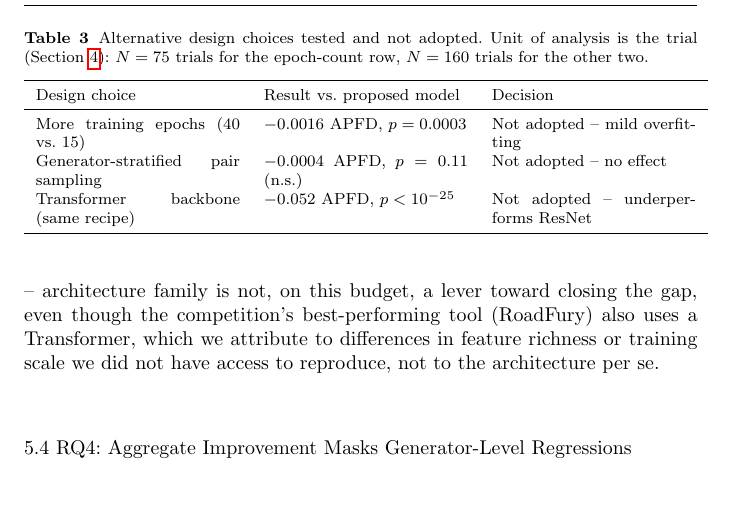
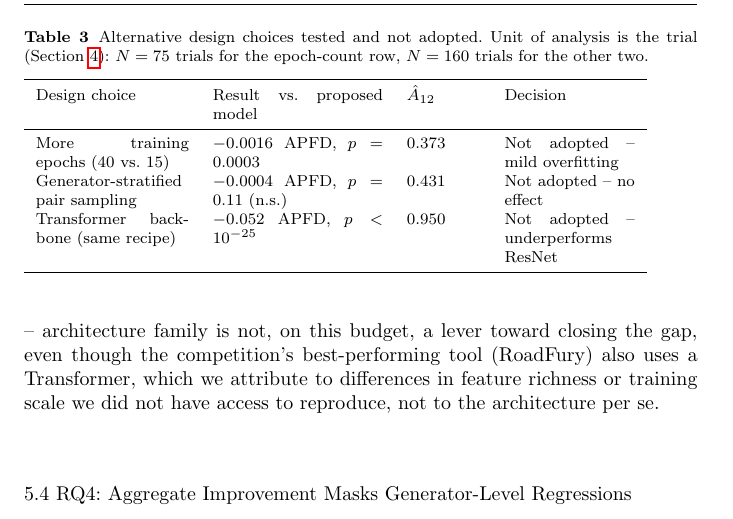
Before and after one commit to VishalKumarSwain/kseresnet-v2-artifact, a LaTeX paper (paper/main.tex): part of page 16 of 22, cut so that both start at the same text. Compiled offline with pdfLaTeX.

Commit message:
Add Vargha-Delaney A12 effect sizes to all three robustness-check rows in Table 3

```diff
--- a/paper/main.tex
+++ b/paper/main.tex
@@ -673,13 +673,13 @@ did not have access to reproduce, not to the architecture per se.
 analysis is the trial (Section~\ref{sec:methodology}): $N=75$ trials for
 the epoch-count row, $N=160$ trials for the other two.}
 \label{tab:design}
-\begin{tabular}{p{3.6cm}p{3.6cm}p{3.6cm}}
+\begin{tabular}{p{2.7cm}p{3.0cm}p{1.3cm}p{2.3cm}}
 \toprule
-Design choice & Result vs. proposed model & Decision \\
+Design choice & Result vs. proposed model & $\hat{A}_{12}$ & Decision \\
 \midrule
-More training epochs (40 vs. 15) & $-0.0016$ APFD, $p=0.0003$ & Not adopted -- mild overfitting \\
-Generator-stratified pair sampling & $-0.0004$ APFD, $p=0.11$ (n.s.) & Not adopted -- no effect \\
-Transformer backbone (same recipe) & $-0.052$ APFD, $p<10^{-25}$ & Not adopted -- underperforms ResNet \\
+More training epochs (40 vs. 15) & $-0.0016$ APFD, $p=0.0003$ & 0.373 & Not adopted -- mild overfitting \\
+Generator-stratified pair sampling & $-0.0004$ APFD, $p=0.11$ (n.s.) & 0.431 & Not adopted -- no effect \\
+Transformer backbone (same recipe) & $-0.052$ APFD, $p<10^{-25}$ & 0.950 & Not adopted -- underperforms ResNet \\
 \bottomrule
 \end{tabular}
 \end{table}
```
